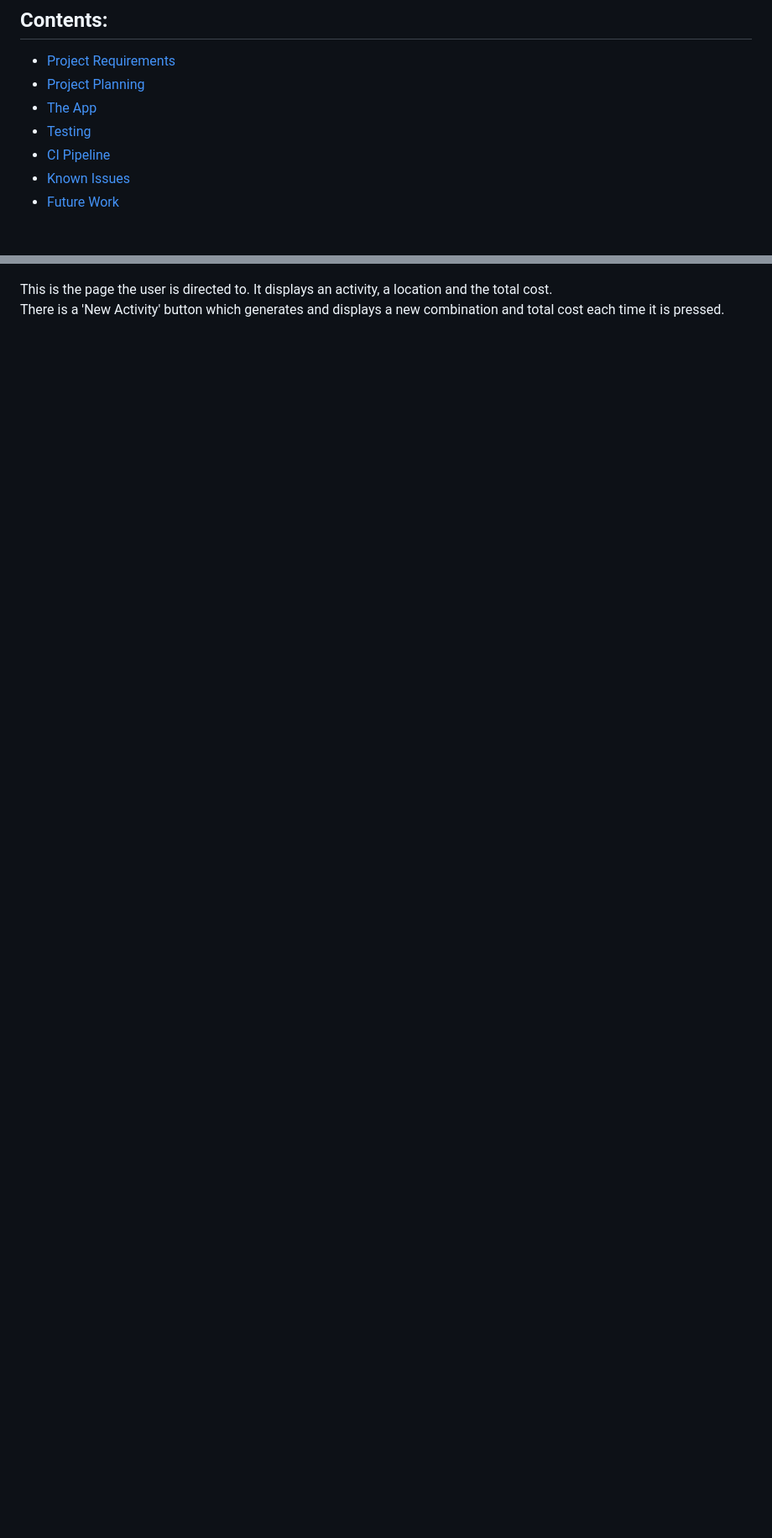
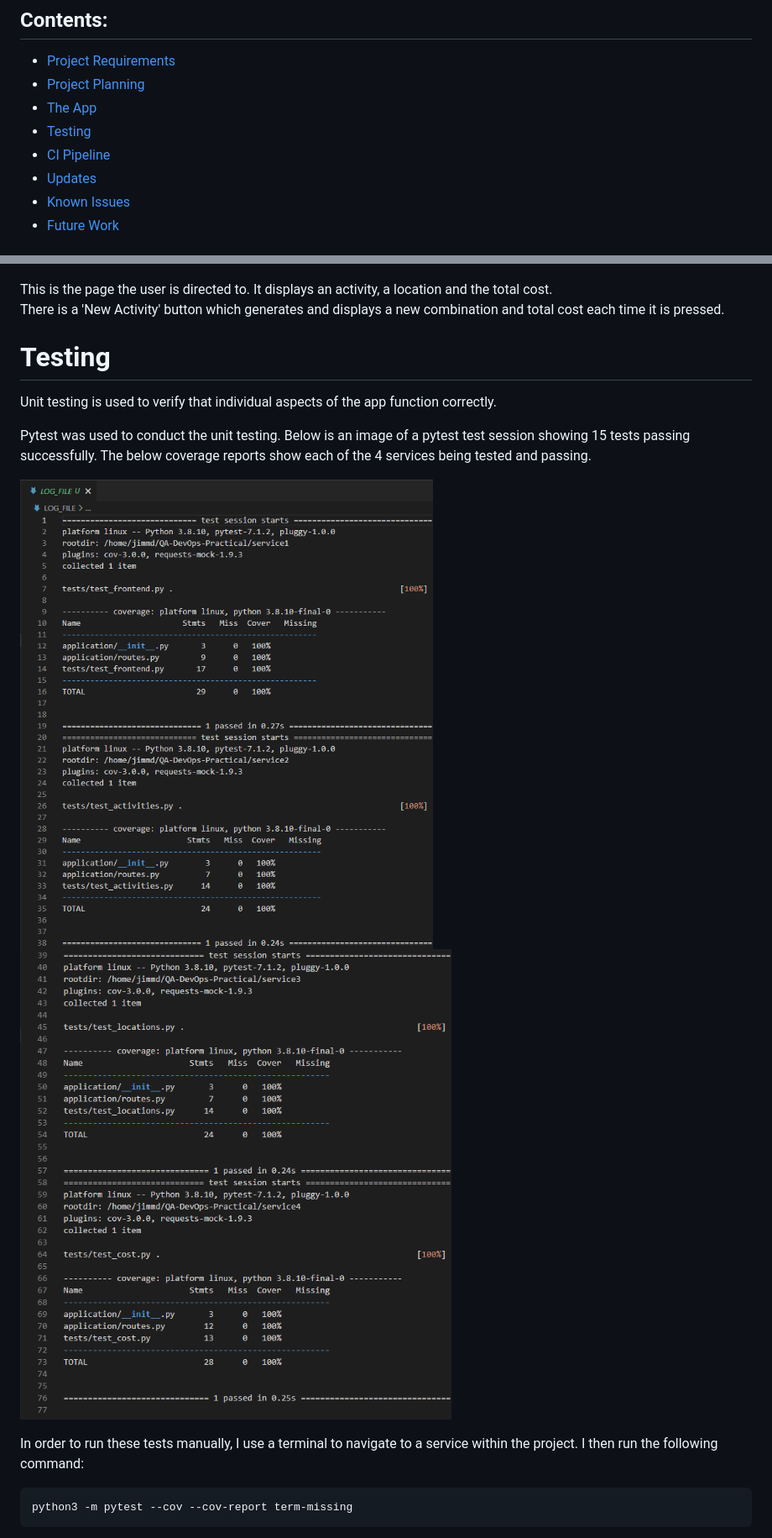
Before and after one commit to jdovener/QA-DevOps-Practical, a Markdown page: README.md, 2 parts joined by grey strips. Shown: that part at 84% size. Drawn GitHub-style; blank space fills up the shorter version.

````diff
--- a/README.md
+++ b/README.md
@@ -7,6 +7,7 @@ This GitHub repository contains my deliverable files for the QA DevOps pathway C
 * [The App](#The-App)
 * [Testing](#Testing)
 * [CI Pipeline](#CI-Pipeline)
+* [Updates](#Updates)
 * [Known Issues](#Known-Issues)
 * [Future Work](#Future-Work)
 
@@ -69,3 +70,19 @@ The below image shows the front-end deployed via Jenkins, displayed via the exte
 
 This is the page the user is directed to. It displays an activity, a location and the total cost.
 There is a 'New Activity' button which generates and displays a new combination and total cost each time it is pressed.
+
+# Testing
+
+Unit testing is used to verify that individual aspects of the app function correctly.
+
+Pytest was used to conduct the unit testing. Below is an image of a pytest test session showing 15 tests passing successfully. The below coverage reports show each of the 4 services being tested and passing.
+
+![Coverage1](https://github.com/jdovener/QA-DevOps-Practical/blob/dev/images/Coverage1.png)
+![Coverage2](https://github.com/jdovener/QA-DevOps-Practical/blob/dev/images/Coverage2.png)
+
+In order to run these tests manually, I use a terminal to navigate to a service within the project. I then run the following command:
+
+```
+python3 -m pytest --cov --cov-report term-missing
+```
+
````
Also changed, not shown: other parts of README.md (+69 -1 lines), images/DockerVMS.png (added), images/Infrastructure.png (added), images/Jenkins Build.png (added), images/Playbook1.png (added), images/playbook2.png (added).
